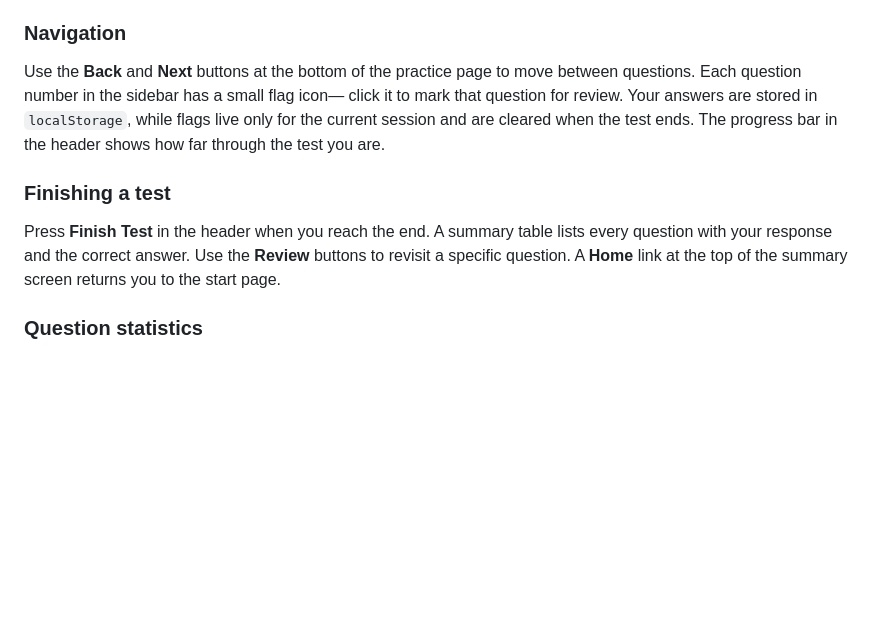
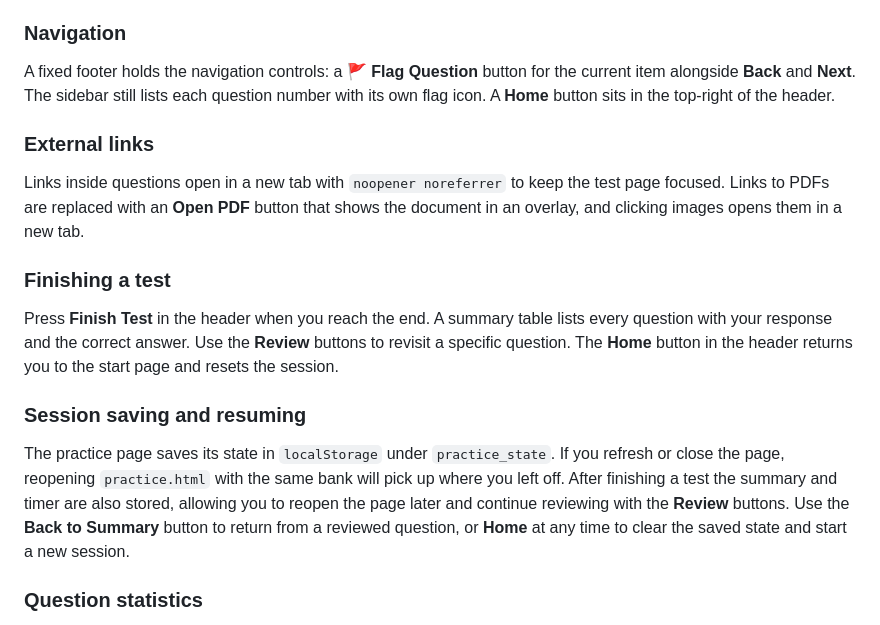
Before and after one commit to pravine9/question-bank, a Markdown page: README.md, the part around the change. Rendered like a GitHub page; blank space fills up the shorter version.

Commit message:
docs: document session saving and navigation updates

```diff
--- a/README.md
+++ b/README.md
@@ -106,19 +106,33 @@ start a full practice session:
 
 ### Navigation
 
-Use the **Back** and **Next** buttons at the bottom of the practice page to move
-between questions. Each question number in the sidebar has a small flag icon—
-click it to mark that question for review. Your answers are stored in
-`localStorage`, while flags live only for the current session and are cleared
-when the test ends. The progress bar in the header shows how far through the
-test you are.
+A fixed footer holds the navigation controls: a 🚩 **Flag Question** button for
+the current item alongside **Back** and **Next**. The sidebar still lists each
+question number with its own flag icon. A **Home** button sits in the
+top‑right of the header.
+
+### External links
+
+Links inside questions open in a new tab with `noopener noreferrer` to keep the
+test page focused. Links to PDFs are replaced with an **Open PDF** button that
+shows the document in an overlay, and clicking images opens them in a new tab.
 
 ### Finishing a test
 
 Press **Finish Test** in the header when you reach the end. A summary table
 lists every question with your response and the correct answer. Use the
-**Review** buttons to revisit a specific question. A **Home** link at the top
-of the summary screen returns you to the start page.
+**Review** buttons to revisit a specific question. The **Home** button in the
+header returns you to the start page and resets the session.
+
+### Session saving and resuming
+
+The practice page saves its state in `localStorage` under `practice_state`. If
+you refresh or close the page, reopening `practice.html` with the same bank will
+pick up where you left off. After finishing a test the summary and timer are
+also stored, allowing you to reopen the page later and continue reviewing with
+the **Review** buttons. Use the **Back to Summary** button to return from a
+reviewed question, or **Home** at any time to clear the saved state and start a
+new session.
 
 ### Question statistics
 
```
